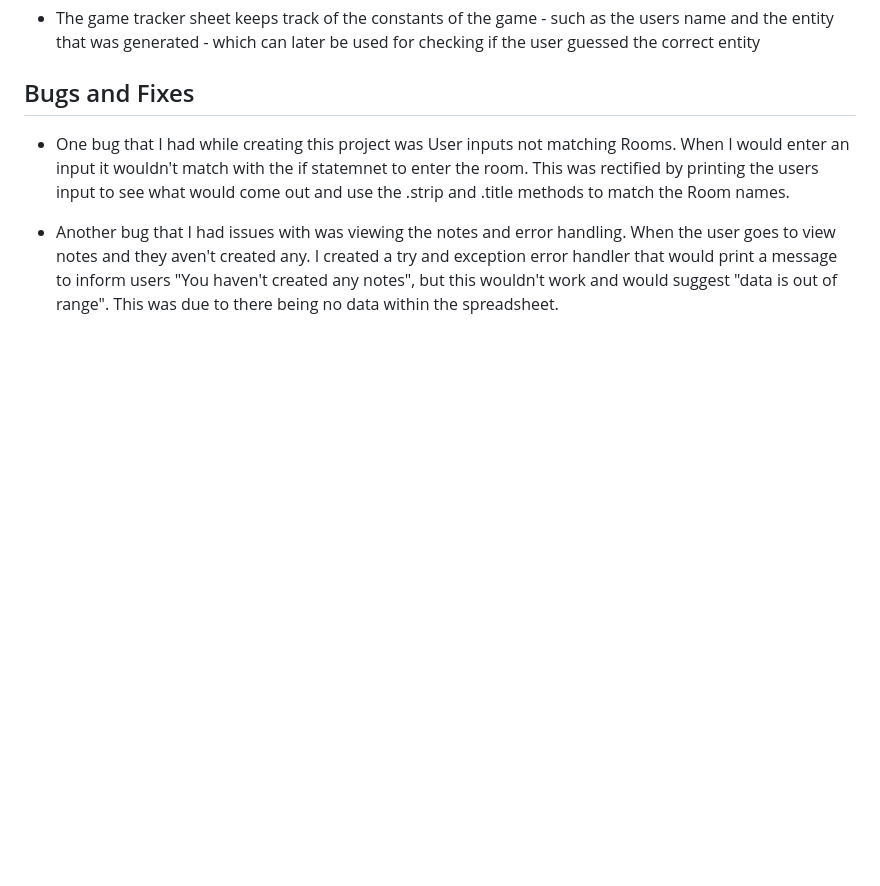
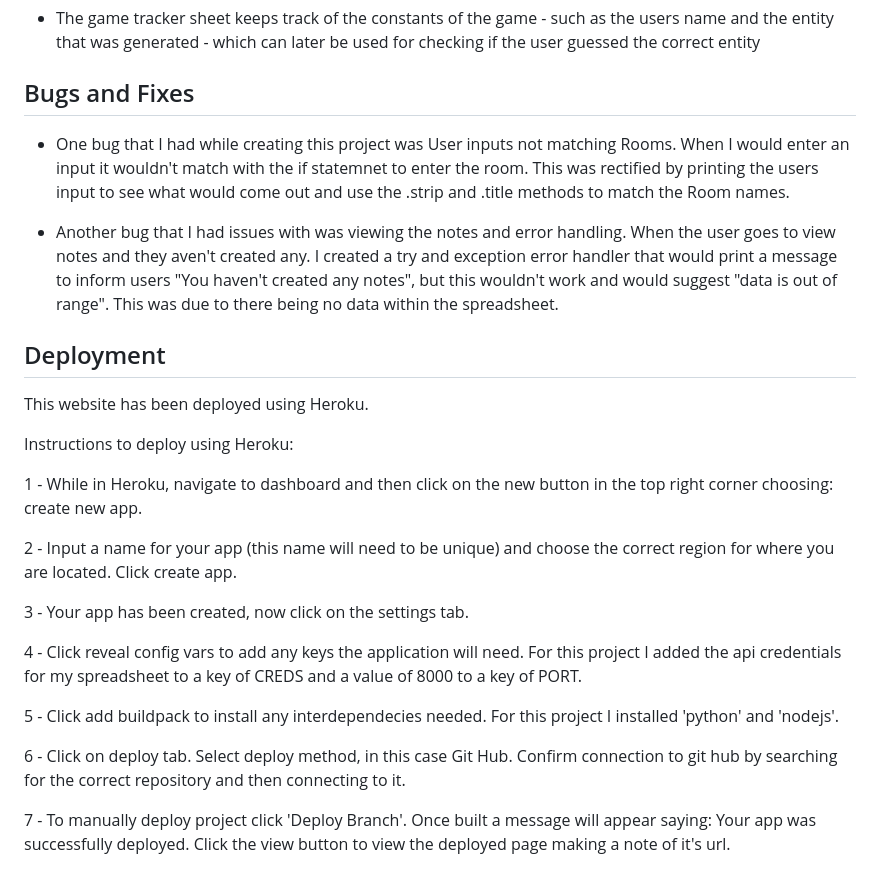
Before and after one commit to Cmorgan21/terminal-horror, a Markdown page: README.md, the part around the change. GitHub-like rendering; blank space fills up the shorter version.

Commit message:
add Deployment section README.md

```diff
--- a/README.md
+++ b/README.md
@@ -252,3 +252,23 @@ User is supplied with a notenook which has a variety of uses throughout the game
 - One bug that I had while creating this project was User inputs not matching Rooms. When I would enter an input it wouldn't match with the if statemnet to enter the room. This was rectified by printing the users input to see what would come out and use the .strip and .title methods to match the Room names.
 
 - Another bug that I had issues with was viewing the notes and error handling. When the user goes to view notes and they aven't created any. I created a try and exception error handler that would print a message to inform users "You haven't created any notes", but this wouldn't work and would suggest "data is out of range". This was due to there being no data within the spreadsheet.
+
+## Deployment
+
+This website has been deployed using Heroku.
+
+Instructions to deploy using Heroku:
+
+1 - While in Heroku, navigate to dashboard and then click on the new button in the top right corner choosing: create new app.
+
+2 - Input a name for your app (this name will need to be unique) and choose the correct region for where you are located. Click create app.
+
+3 - Your app has been created, now click on the settings tab.
+
+4 - Click reveal config vars to add any keys the application will need. For this project I added the api credentials for my spreadsheet to a key of CREDS and a value of 8000 to a key of PORT.
+
+5 - Click add buildpack to install any interdependecies needed. For this project I installed 'python' and 'nodejs'.
+
+6 - Click on deploy tab. Select deploy method, in this case Git Hub. Confirm connection to git hub by searching for the correct repository and then connecting to it.
+
+7 - To manually deploy project click 'Deploy Branch'. Once built a message will appear saying: Your app was successfully deployed. Click the view button to view the deployed page making a note of it's url.
```
